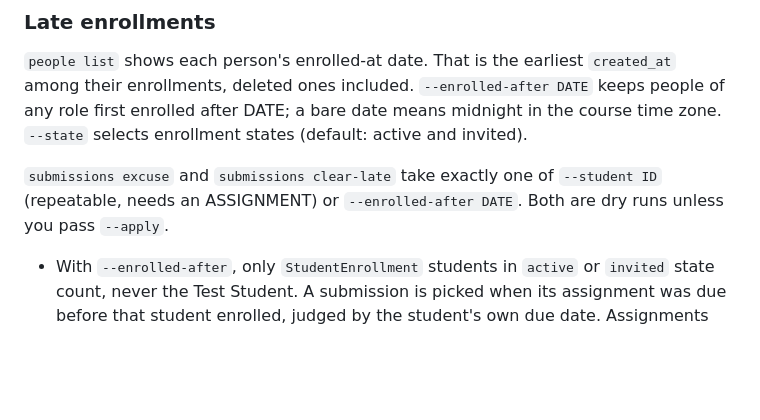
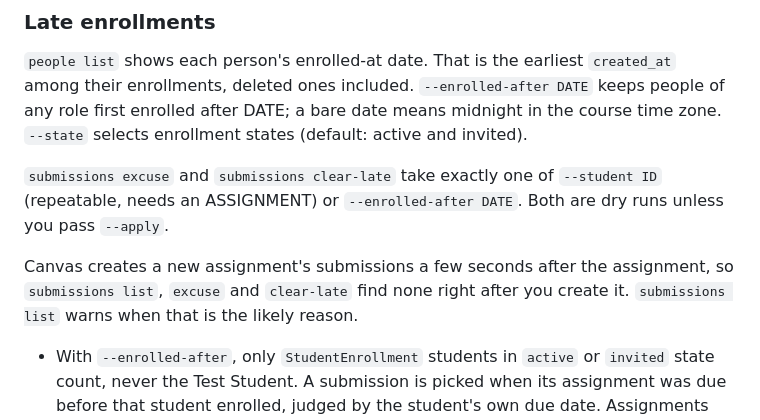
Before and after one commit to ejolly/cass, a Markdown page: docs/guide/cli.md, the part around the change. GitHub-like rendering; blank space fills up the shorter version.

Commit message:
docs(submissions): note that a new assignment's submissions arrive a few seconds late

```diff
--- a/docs/guide/cli.md
+++ b/docs/guide/cli.md
@@ -64,6 +64,8 @@ Folder paths are relative to the course files root (no `course files/` prefix).
 
 `submissions excuse` and `submissions clear-late` take exactly one of `--student ID` (repeatable, needs an ASSIGNMENT) or `--enrolled-after DATE`. Both are dry runs unless you pass `--apply`.
 
+Canvas creates a new assignment's submissions a few seconds after the assignment, so `submissions list`, `excuse` and `clear-late` find none right after you create it. `submissions list` warns when that is the likely reason.
+
 - With `--enrolled-after`, only `StudentEnrollment` students in `active` or `invited` state count, never the Test Student. A submission is picked when its assignment was due before that student enrolled, judged by the student's own due date. Assignments without a due date and unpublished assignments are never touched. An unpublished ASSIGNMENT exits 1. Canvas fills in a new student's due dates a few moments after they enroll, so a student added minutes ago may not be picked yet.
 - With `--student` and an explicit ASSIGNMENT, cass makes the change even when the assignment is unpublished or has no due date, and warns.
 - `excuse` skips graded submissions unless you pass `--include-graded`, because excusing clears the grade. Any score is protected except Canvas's missing-submission policy score (marked missing, no grader), so a teacher's partial credit on a missing submission is kept. Marking a submission Missing by hand in the Canvas gradebook records you as its grader, so the policy score that follows is protected too; excusing it needs `--include-graded`. Submitted but ungraded work is excused because it has no score to protect; the dry run shows its submitted date.
```
